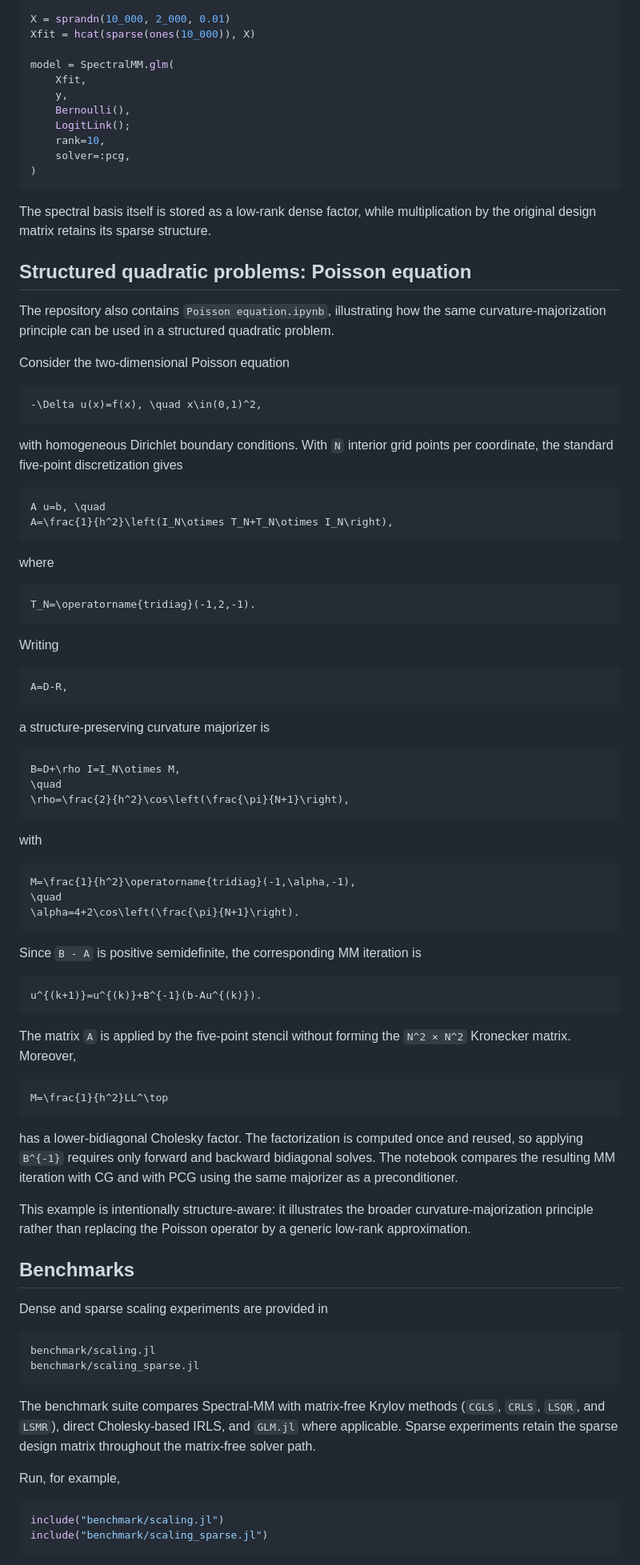
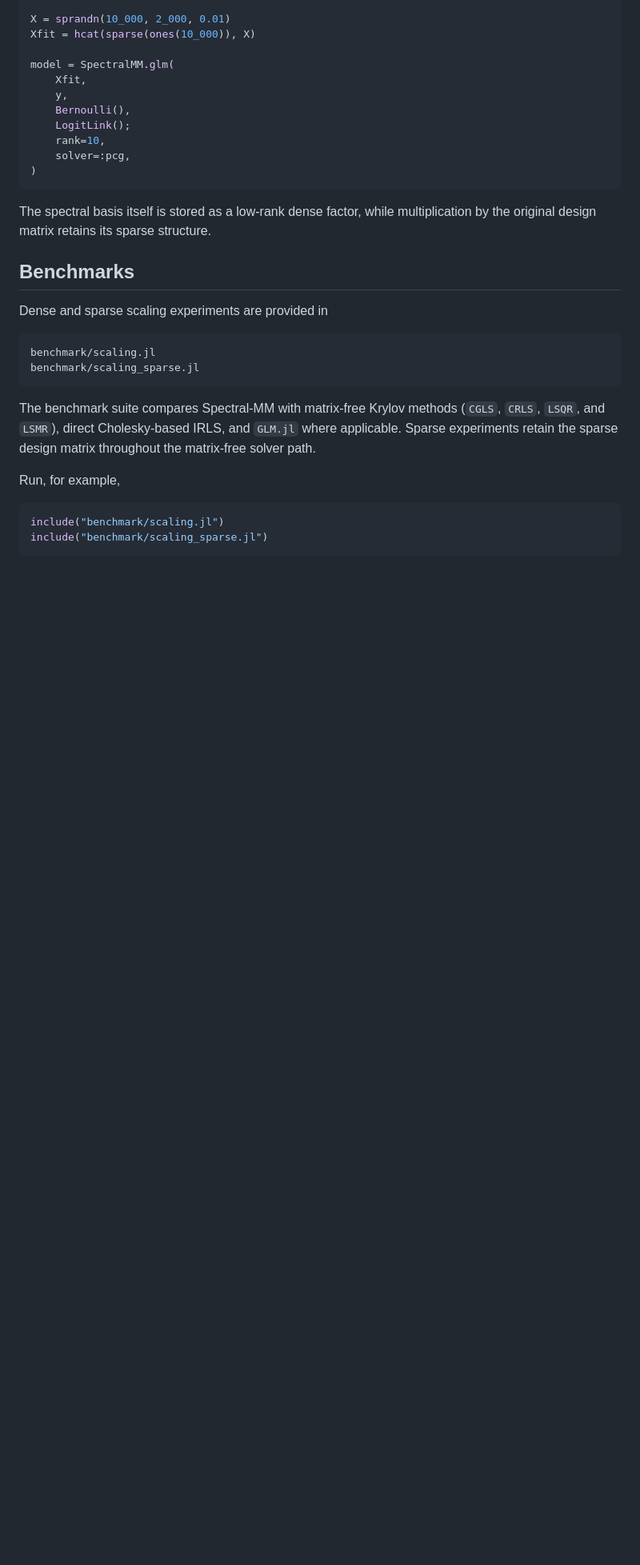
Before and after one commit to Xunjian-Li/SpectralMM, a Markdown page: README.md, the part around the change. Shown at 80% size. Rendered like a GitHub page; blank space fills up the shorter version.

Commit message:
Remove Poisson equation section from README
Removed section on structured quadratic problems related to the Poisson equation, including mathematical formulations and explanations.

````diff
--- a/README.md
+++ b/README.md
@@ -188,67 +188,6 @@ model = SpectralMM.glm(
 
 The spectral basis itself is stored as a low-rank dense factor, while multiplication by the original design matrix retains its sparse structure.
 
-## Structured quadratic problems: Poisson equation
-
-The repository also contains `Poisson equation.ipynb`, illustrating how the same curvature-majorization principle can be used in a structured quadratic problem.
-
-Consider the two-dimensional Poisson equation
-
-```math
--\Delta u(x)=f(x), \quad x\in(0,1)^2,
-```
-
-with homogeneous Dirichlet boundary conditions. With `N` interior grid points per coordinate, the standard five-point discretization gives
-
-```math
-A u=b, \quad
-A=\frac{1}{h^2}\left(I_N\otimes T_N+T_N\otimes I_N\right),
-```
-
-where
-
-```math
-T_N=\operatorname{tridiag}(-1,2,-1).
-```
-
-Writing
-
-```math
-A=D-R,
-```
-
-a structure-preserving curvature majorizer is
-
-```math
-B=D+\rho I=I_N\otimes M,
-\quad
-\rho=\frac{2}{h^2}\cos\left(\frac{\pi}{N+1}\right),
-```
-
-with
-
-```math
-M=\frac{1}{h^2}\operatorname{tridiag}(-1,\alpha,-1),
-\quad
-\alpha=4+2\cos\left(\frac{\pi}{N+1}\right).
-```
-
-Since `B - A` is positive semidefinite, the corresponding MM iteration is
-
-```math
-u^{(k+1)}=u^{(k)}+B^{-1}(b-Au^{(k)}).
-```
-
-The matrix `A` is applied by the five-point stencil without forming the `N^2 × N^2` Kronecker matrix. Moreover,
-
-```math
-M=\frac{1}{h^2}LL^\top
-```
-
-has a lower-bidiagonal Cholesky factor. The factorization is computed once and reused, so applying `B^{-1}` requires only forward and backward bidiagonal solves. The notebook compares the resulting MM iteration with CG and with PCG using the same majorizer as a preconditioner.
-
-This example is intentionally structure-aware: it illustrates the broader curvature-majorization principle rather than replacing the Poisson operator by a generic low-rank approximation.
-
 ## Benchmarks
 
 Dense and sparse scaling experiments are provided in
````
